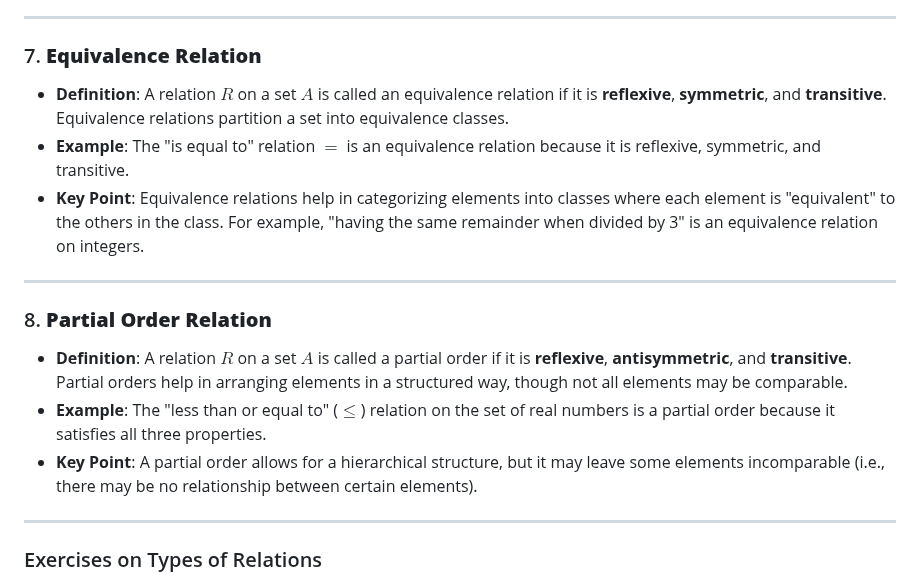
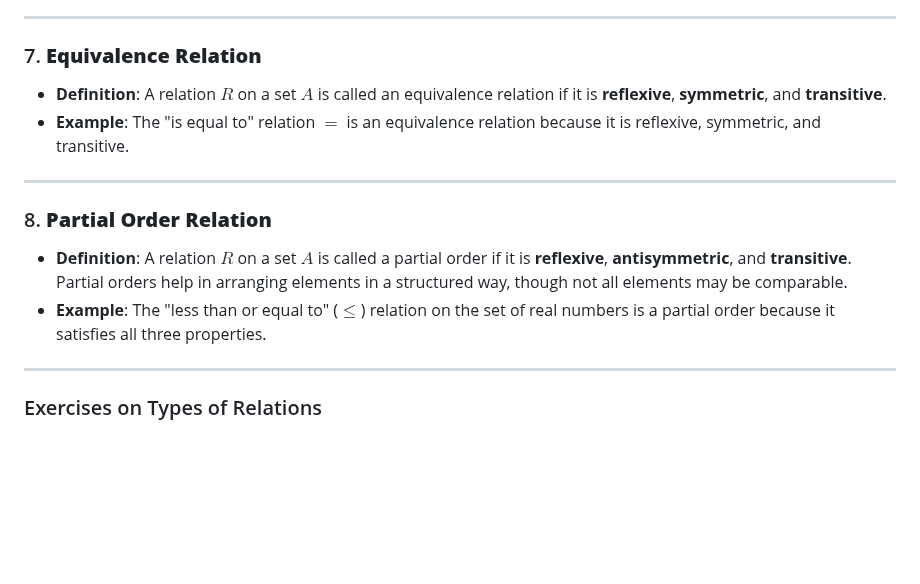
Before and after one commit to GitKaran4723/discreteStructure, a Markdown page: notes/UNIT I/Types of Relations.md, the part around the change. GitHub-like rendering; blank space fills up the shorter version.

Commit message:
notes update

```diff
--- a/notes/UNIT I/Types of Relations.md
+++ b/notes/UNIT I/Types of Relations.md
@@ -42,16 +42,14 @@
 ---
 
 ### 7. **Equivalence Relation**
-   - **Definition**: A relation $R$ on a set $A$ is called an equivalence relation if it is **reflexive**, **symmetric**, and **transitive**. Equivalence relations partition a set into equivalence classes.
+   - **Definition**: A relation $R$ on a set $A$ is called an equivalence relation if it is **reflexive**, **symmetric**, and **transitive**.
    - **Example**: The "is equal to" relation $=$ is an equivalence relation because it is reflexive, symmetric, and transitive.
-   - **Key Point**: Equivalence relations help in categorizing elements into classes where each element is "equivalent" to the others in the class. For example, "having the same remainder when divided by 3" is an equivalence relation on integers.
 
 ---
 
 ### 8. **Partial Order Relation**
    - **Definition**: A relation $R$ on a set $A$ is called a partial order if it is **reflexive**, **antisymmetric**, and **transitive**. Partial orders help in arranging elements in a structured way, though not all elements may be comparable.
    - **Example**: The "less than or equal to" ($\leq$) relation on the set of real numbers is a partial order because it satisfies all three properties.
-   - **Key Point**: A partial order allows for a hierarchical structure, but it may leave some elements incomparable (i.e., there may be no relationship between certain elements).
 
 ---
 
```
